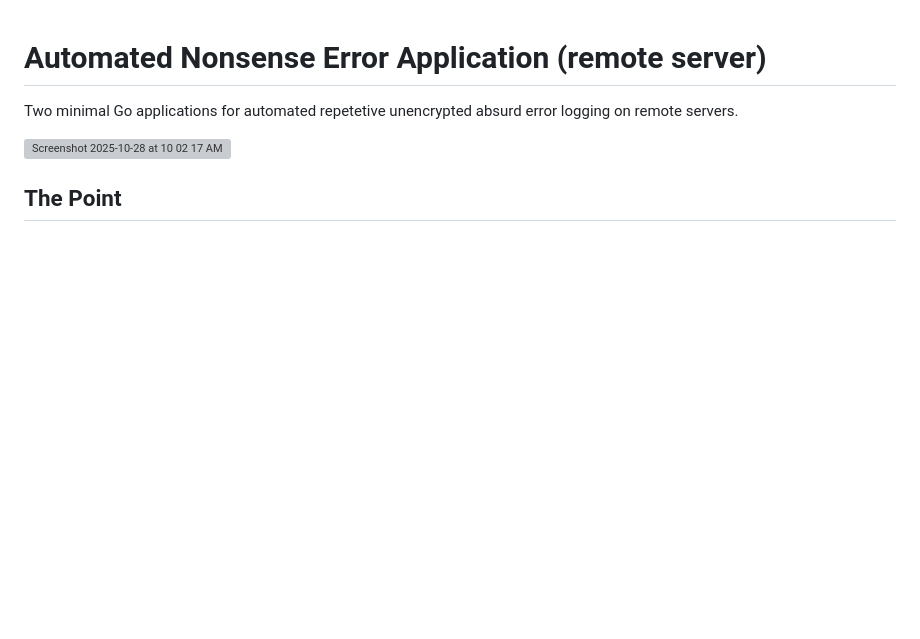
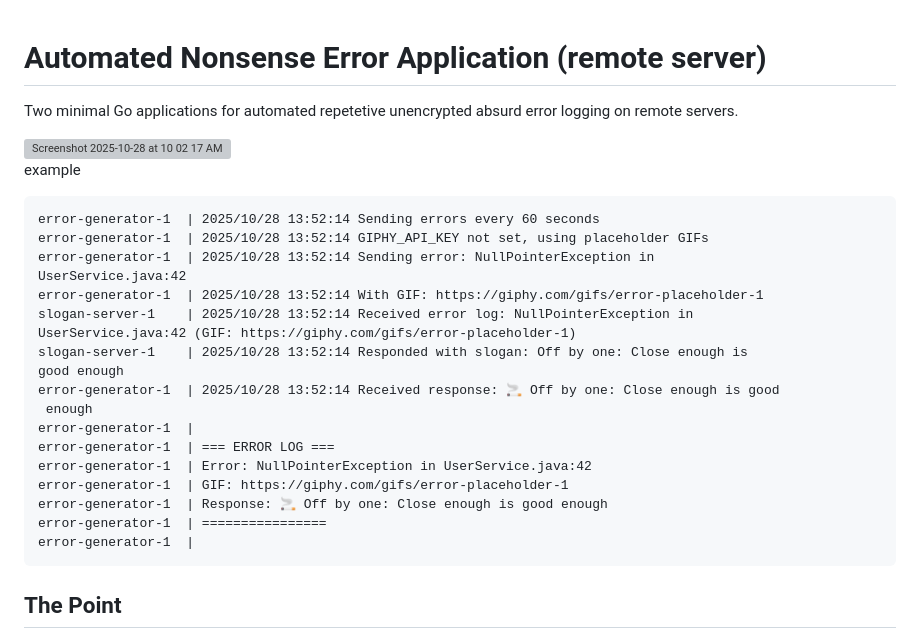
Before and after one commit to justin4957/ec2-test-apps, a Markdown page: README.md, the part around the change. Drawn GitHub-style; blank space fills up the shorter version; grey boxes are pictures that could not be loaded.

````diff
--- a/README.md
+++ b/README.md
@@ -4,6 +4,28 @@ Two minimal Go applications for automated repetetive unencrypted absurd error lo
 
 <img width="1102" height="556" alt="Screenshot 2025-10-28 at 10 02 17 AM" src="https://github.com/user-attachments/assets/868b4222-e365-4cfd-b1e5-939202afcf91" />
 
+
+example
+```http://slogan-server:8080
+error-generator-1  | 2025/10/28 13:52:14 Sending errors every 60 seconds
+error-generator-1  | 2025/10/28 13:52:14 GIPHY_API_KEY not set, using placeholder GIFs
+error-generator-1  | 2025/10/28 13:52:14 Sending error: NullPointerException in
+UserService.java:42
+error-generator-1  | 2025/10/28 13:52:14 With GIF: https://giphy.com/gifs/error-placeholder-1
+slogan-server-1    | 2025/10/28 13:52:14 Received error log: NullPointerException in
+UserService.java:42 (GIF: https://giphy.com/gifs/error-placeholder-1)
+slogan-server-1    | 2025/10/28 13:52:14 Responded with slogan: Off by one: Close enough is
+good enough
+error-generator-1  | 2025/10/28 13:52:14 Received response: 🚬 Off by one: Close enough is good
+ enough
+error-generator-1  |
+error-generator-1  | === ERROR LOG ===
+error-generator-1  | Error: NullPointerException in UserService.java:42
+error-generator-1  | GIF: https://giphy.com/gifs/error-placeholder-1
+error-generator-1  | Response: 🚬 Off by one: Close enough is good enough
+error-generator-1  | ================
+error-generator-1  |
+```
 
 ## The Point
 
````
